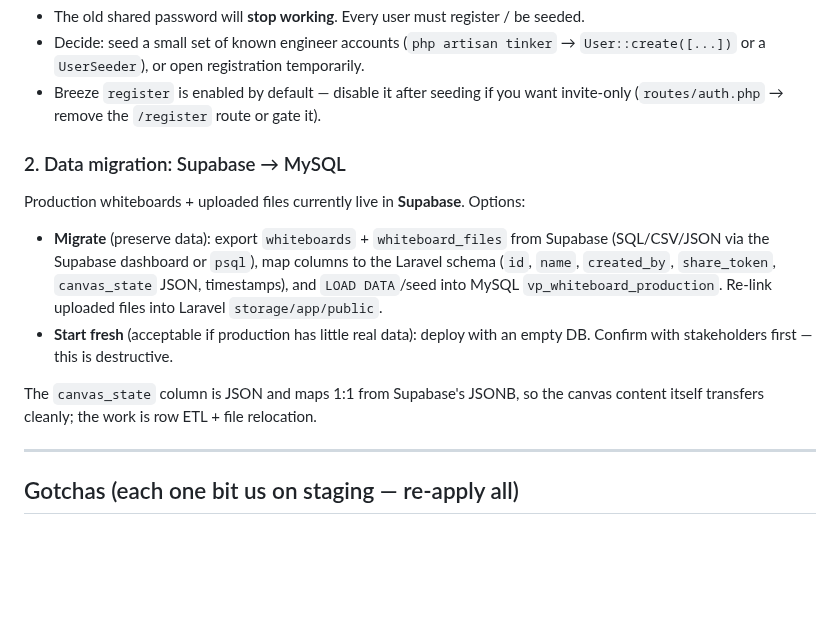
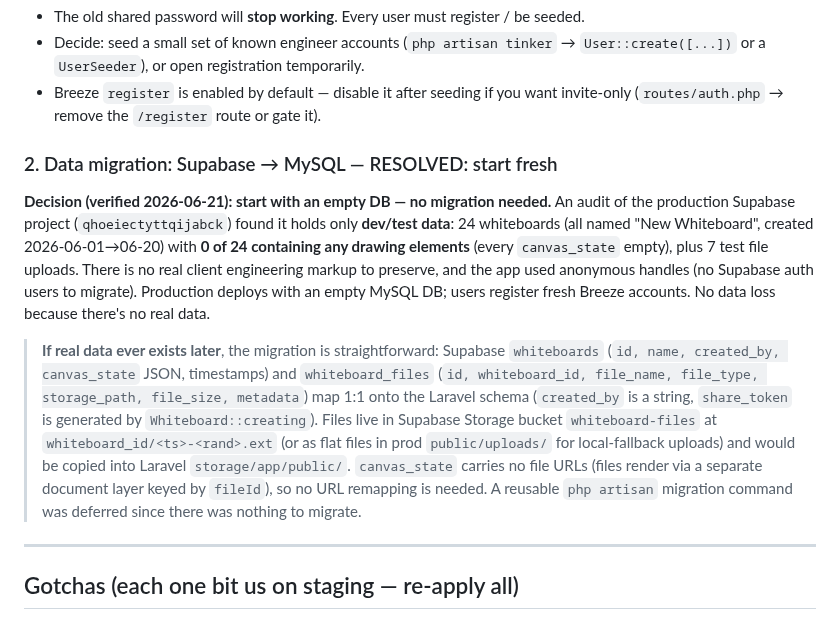
Before and after one commit to alaw989/vp-whiteboard, a Markdown page: PRODUCTION-DEPLOY.md, the part around the change. GitHub-like rendering; blank space fills up the shorter version.

Commit message:
docs(runbook): resolve data-migration decision — start fresh
Audited production Supabase (2026-06-21): only dev/test data — 24 whiteboards,
0 with any drawing content, 7 test files, no auth users. Nothing to preserve,
so production deploys with an empty MySQL DB. Documents the migrate path as a
footnote in case real data appears later (schema maps 1:1, canvas_state carries
no file URLs so no remapping needed).

```diff
--- a/PRODUCTION-DEPLOY.md
+++ b/PRODUCTION-DEPLOY.md
@@ -23,18 +23,27 @@ with **Laravel Breeze user accounts** (email + password per user). Consequences:
 - Breeze `register` is enabled by default — disable it after seeding if you want
   invite-only (`routes/auth.php` → remove the `/register` route or gate it).
 
-### 2. Data migration: Supabase → MySQL
-Production whiteboards + uploaded files currently live in **Supabase**. Options:
-- **Migrate** (preserve data): export `whiteboards` + `whiteboard_files` from Supabase
-  (SQL/CSV/JSON via the Supabase dashboard or `psql`), map columns to the Laravel
-  schema (`id`, `name`, `created_by`, `share_token`, `canvas_state` JSON, timestamps),
-  and `LOAD DATA`/seed into MySQL `vp_whiteboard_production`. Re-link uploaded files
-  into Laravel `storage/app/public`.
-- **Start fresh** (acceptable if production has little real data): deploy with an
-  empty DB. Confirm with stakeholders first — this is destructive.
+### 2. Data migration: Supabase → MySQL — RESOLVED: start fresh
+**Decision (verified 2026-06-21): start with an empty DB — no migration needed.**
+An audit of the production Supabase project (`qhoeiectyttqijabck`) found it holds
+only **dev/test data**: 24 whiteboards (all named "New Whiteboard", created
+2026-06-01→06-20) with **0 of 24 containing any drawing elements** (every
+`canvas_state` empty), plus 7 test file uploads. There is no real client engineering
+markup to preserve, and the app used anonymous handles (no Supabase auth users to
+migrate). Production deploys with an empty MySQL DB; users register fresh Breeze
+accounts. No data loss because there's no real data.
 
-The `canvas_state` column is JSON and maps 1:1 from Supabase's JSONB, so the canvas
-content itself transfers cleanly; the work is row ETL + file relocation.
+> **If real data ever exists later**, the migration is straightforward: Supabase
+> `whiteboards` (`id, name, created_by, canvas_state` JSON, timestamps) and
+> `whiteboard_files` (`id, whiteboard_id, file_name, file_type, storage_path,
+> file_size, metadata`) map 1:1 onto the Laravel schema (`created_by` is a string,
+> `share_token` is generated by `Whiteboard::creating`). Files live in Supabase
+> Storage bucket `whiteboard-files` at `whiteboard_id/<ts>-<rand>.ext` (or as flat
+> files in prod `public/uploads/` for local-fallback uploads) and would be copied
+> into Laravel `storage/app/public/`. `canvas_state` carries no file URLs (files
+> render via a separate document layer keyed by `fileId`), so no URL remapping is
+> needed. A reusable `php artisan` migration command was deferred since there was
+> nothing to migrate.
 
 ---
 
```
